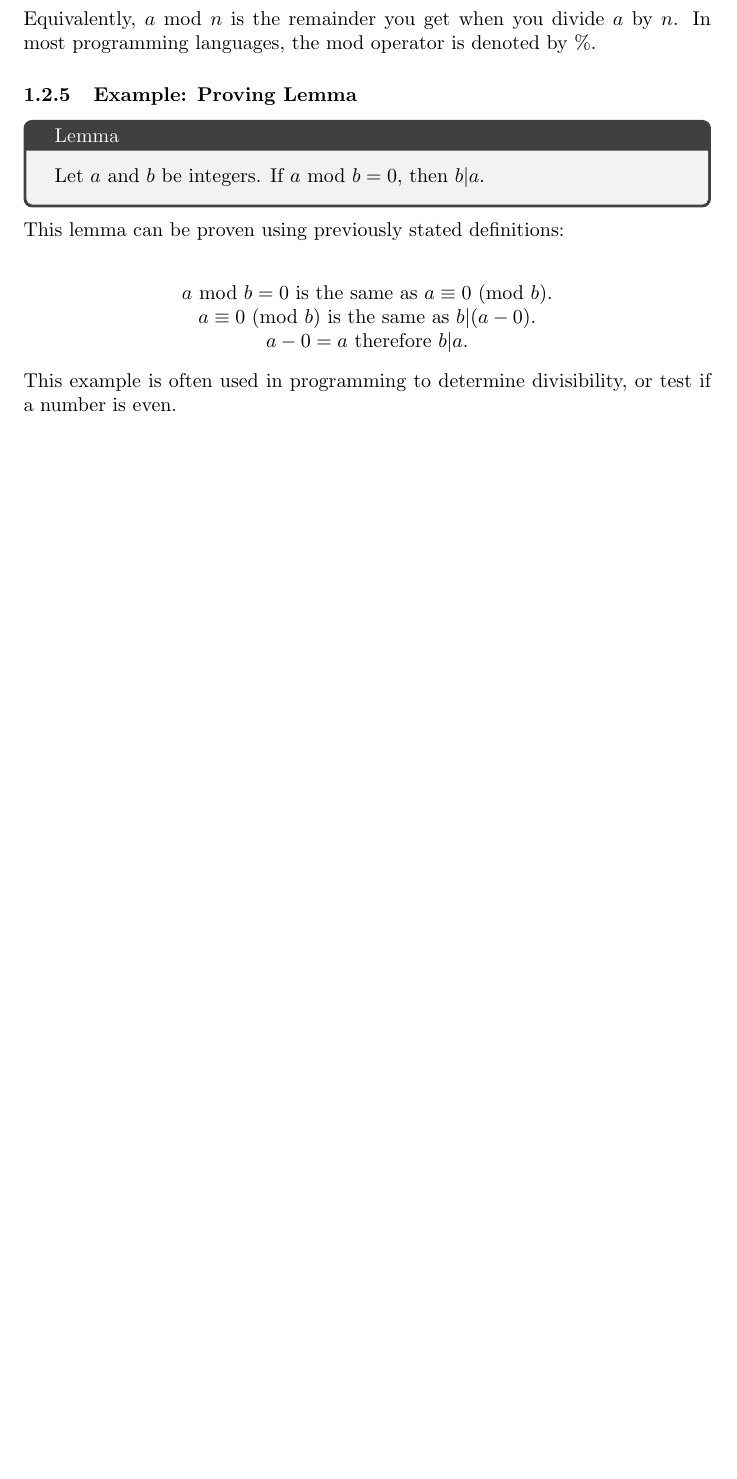
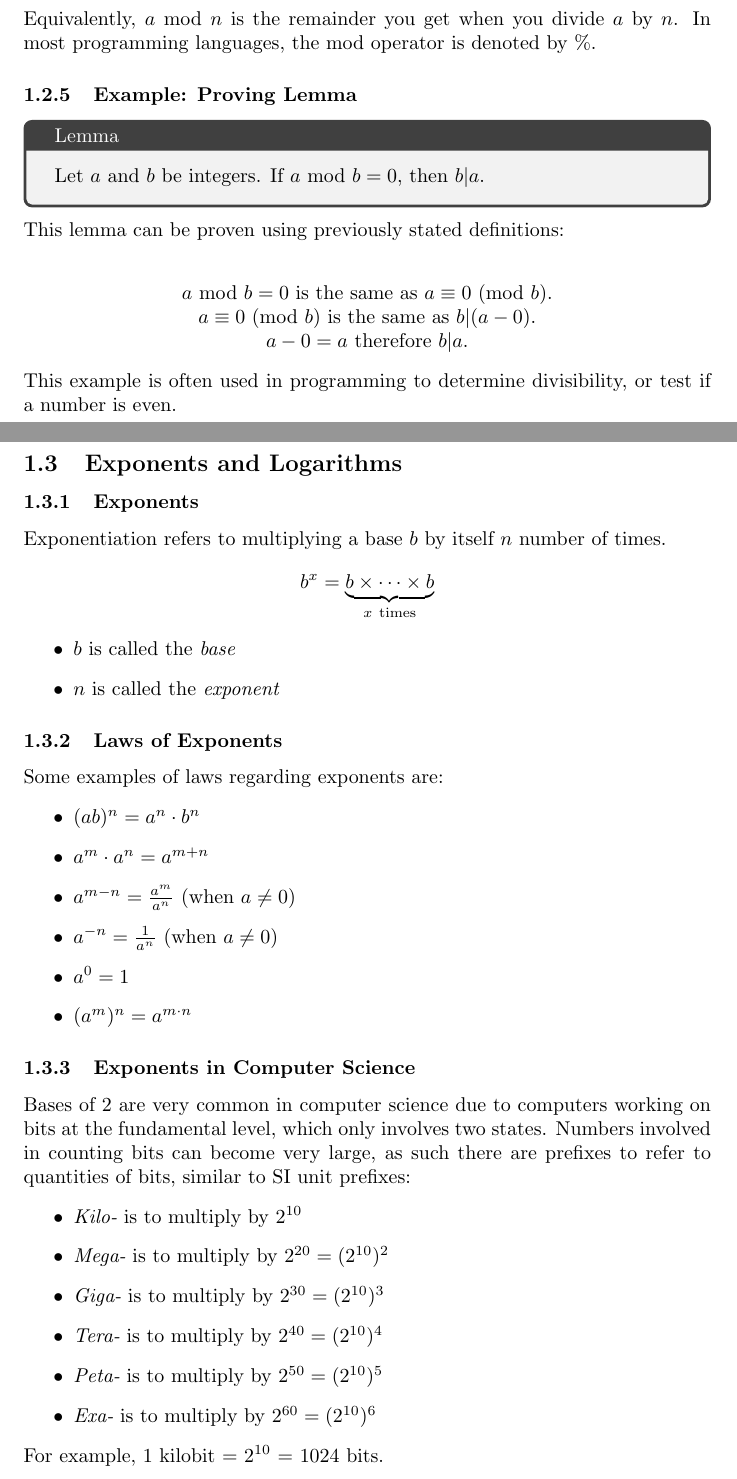
Before and after one commit to ninjawaffle/CAB203, a LaTeX document (CAB203 Lecture Notes.tex): part of page 6 of 7 before the commit and two parts of pages 6 and 7 of 10 after it, the two joined at a grey line, cut so that both start at the same text, the shorter picture padded with empty space. Compiled offline with pdfLaTeX.

Commit message:
Add exponents and logarithms section

```diff
--- a/CAB203 Lecture Notes.tex
+++ b/CAB203 Lecture Notes.tex
@@ -179,3 +179,38 @@ This lemma can be proven using previously stated definitions:\\
 This example is often used in programming to determine divisibility, or test if a number is even.
 
 \subsection{Exponents and Logarithms}
+\subsubsection{Exponents}
+Exponentiation refers to multiplying a base \(b\) by itself \(n\) number of times.
+\[b^x = \underbrace{b \times \dots \times b}_{x\ \text{times}}\]
+\begin{itemize}
+    \item \(b\) is called the \emph{base}
+    \item \(n\) is called the \emph{exponent}
+\end{itemize}
+%
+\subsubsection{Laws of Exponents}
+Some examples of laws regarding exponents are:
+\begin{itemize}
+    \item \((ab)^n = a^n \cdot b^n\)
+    \item \(a^m \cdot a^n = a^{m+n}\)
+    \item \(a^{m-n} = \frac{a^m}{a^n}\) (when \(a \neq 0\))
+    \item \(a^{-n} = \frac{1}{a^n}\) (when \(a \neq 0\))
+    \item \(a^0 = 1\)
+    \item \((a^m)^n = a^{m \cdot n}\)
+\end{itemize}
+%
+\subsubsection{Exponents in Computer Science}
+Bases of 2 are very common in computer science due to computers working on bits at the fundamental level,
+which only involves two states.
+Numbers involved in counting bits can become very large, as such there are prefixes to refer to quantities of bits,
+similar to SI unit prefixes:
+\begin{itemize}
+    \item \emph{Kilo-} is to multiply by \(2^{10}\)
+    \item \emph{Mega-} is to multiply by \(2^{20} = (2^{10})^2\)
+    \item \emph{Giga-} is to multiply by \(2^{30} = (2^{10})^3\)
+    \item \emph{Tera-} is to multiply by \(2^{40} = (2^{10})^4\)
+    \item \emph{Peta-} is to multiply by \(2^{50} = (2^{10})^5\)
+    \item \emph{Exa-} is to multiply by \(2^{60} = (2^{10})^6\)
+\end{itemize}
+For example, 1 kilobit = \(2^{10}\) = 1024 bits.
+%
+\subsubsection{Logarithms}
```
Also changed, not shown: CAB203 Lecture Notes.pdf, CAB203 Lecture Notes.tex (44 more changed lines).
